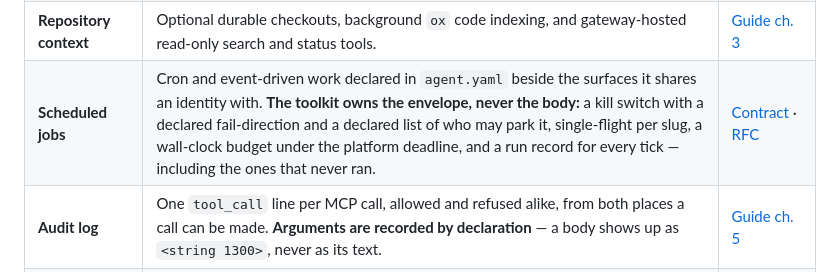
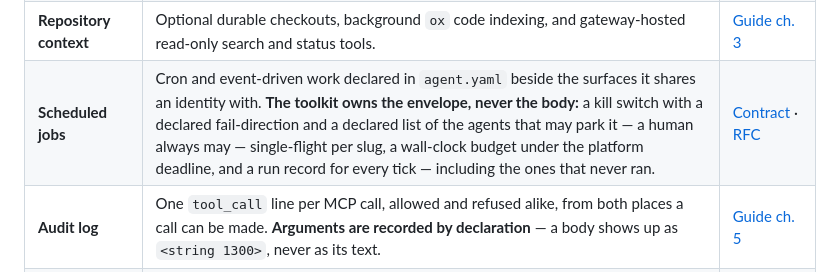
Before and after one commit to sageox/agent-toolkit, a Markdown page: README.md, the part around the change. Rendered like a GitHub page.

```diff
--- a/README.md
+++ b/README.md
@@ -90,7 +90,7 @@ verified against a live relay.
 | **Memory** | Local and explicitly scoped shared markdown vaults, optional age-encrypted `*.md.age` slices, encrypted private NIP-AE engrams on Buzz, and a read-only **team brain over SageOx**. | [Below](#team-memory-over-sageox) · [Guide ch. 3](docs/guide/memory-and-tools.md) |
 | **MCP tools** | Any MCP server, credential held by the gateway, with the tool policy written for you from what the server reports. **`scope` bounds the credential to the job** — fail-closed, so a token that reaches an org reaches one repository. Every argument is leak-scanned on the way out. | [Guide ch. 3](docs/guide/memory-and-tools.md) |
 | **Repository context** | Optional durable checkouts, background `ox` code indexing, and gateway-hosted read-only search and status tools. | [Guide ch. 3](docs/guide/memory-and-tools.md) |
-| **Scheduled jobs** | Cron and event-driven work declared in `agent.yaml` beside the surfaces it shares an identity with. **The toolkit owns the envelope, never the body:** a kill switch with a declared fail-direction and a declared list of who may park it, single-flight per slug, a wall-clock budget under the platform deadline, and a run record for every tick — including the ones that never ran. | [Contract](docs/job-contract.md) · [RFC](docs/design/2026-08-19-jobs-rfc.md) |
+| **Scheduled jobs** | Cron and event-driven work declared in `agent.yaml` beside the surfaces it shares an identity with. **The toolkit owns the envelope, never the body:** a kill switch with a declared fail-direction and a declared list of the agents that may park it — a human always may — single-flight per slug, a wall-clock budget under the platform deadline, and a run record for every tick — including the ones that never ran. | [Contract](docs/job-contract.md) · [RFC](docs/design/2026-08-19-jobs-rfc.md) |
 | **Audit log** | One `tool_call` line per MCP call, allowed and refused alike, from both places a call can be made. **Arguments are recorded by declaration** — a body shows up as `<string 1300>`, never as its text. | [Guide ch. 5](docs/guide/reference.md#what-the-log-says-about-tool-calls) |
 | **Readiness** | A cold index or an unreachable brain is a reading the agent *discloses*, not a reason it is not there to be asked. Only a precondition can refuse a launch; no capability health ever does. | [Startup](docs/startup-and-readiness.md) |
 | **Hardening** | Per-channel serialization, rate/thread/agent-chain caps, an author gate, a kill switch, and a per-turn timeout. | [Guide ch. 5](docs/guide/reference.md) |
```
Also changed, not shown: docs/guide/troubleshooting.md (+6 -4 lines).
